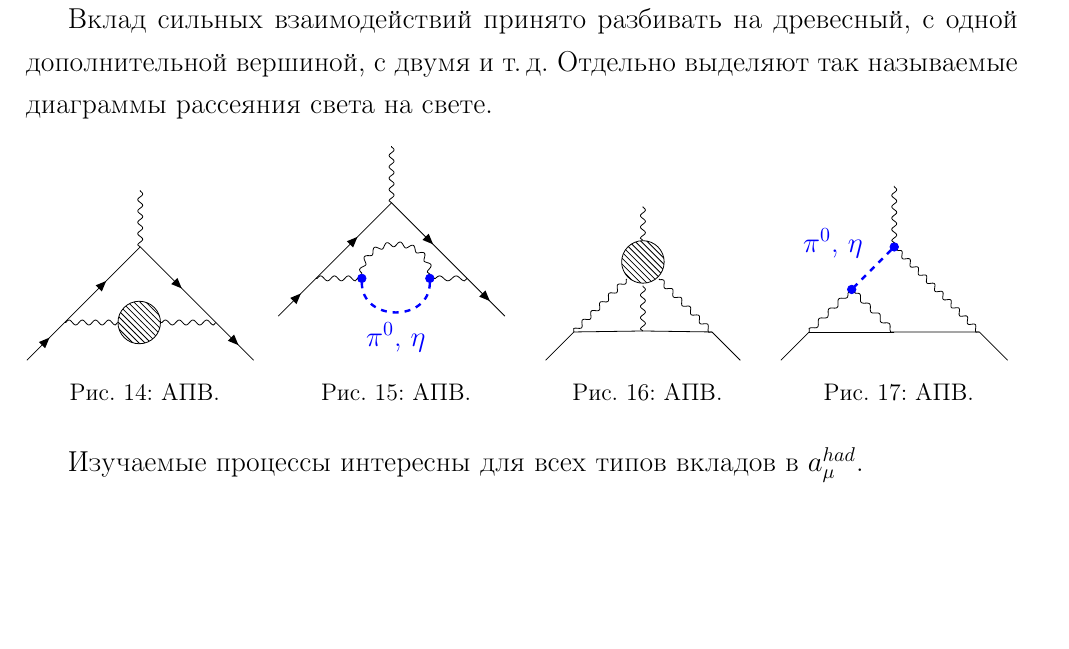
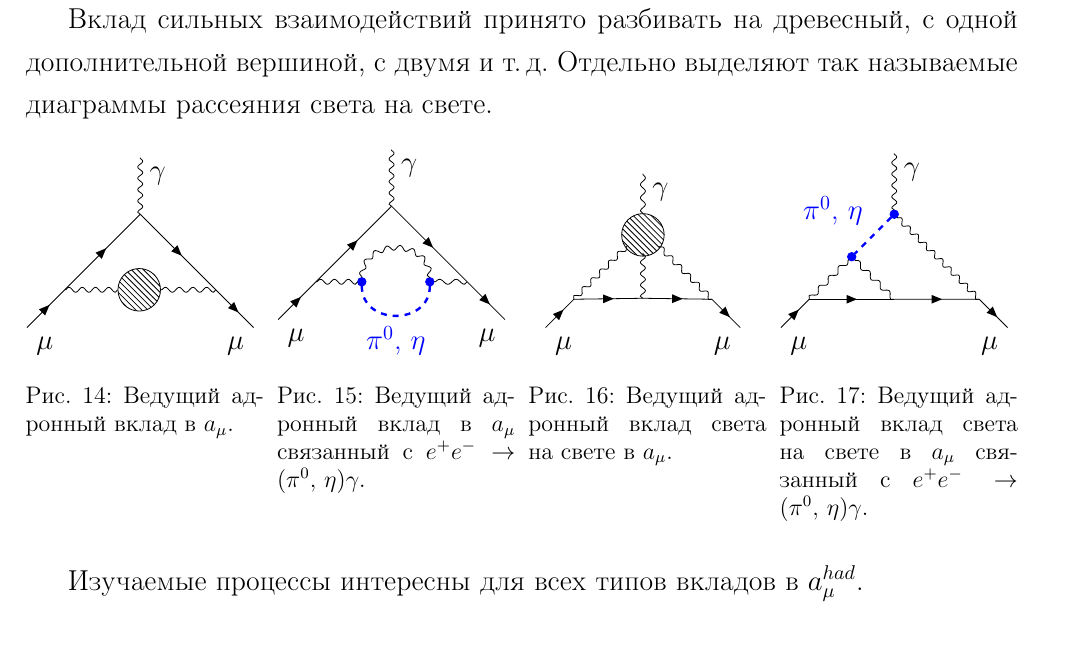
Before and after one commit to lbrl/pseudodisser, a LaTeX document (main.tex, which reads obzor_eePg.tex): part of page 19 of 38 before the commit and part of page 19 of 39 after it, cut so that both start at the same text, the shorter picture padded with empty space. Compiled offline with pdfLaTeX.

Commit message:
Update HVP and LbL diagrams

```diff
--- a/obzor_eePg.tex
+++ b/obzor_eePg.tex
@@ -123,8 +123,12 @@ $\phi \to \pi^0 \gamma$ распада. Нерезонансная амплит
 			\vertex [below right = 18.8562mm of b] (c2);
 			\vertex [below left = 28.2843mm of b] (d1);
 			\vertex [below right = 28.2843mm of b] (d2);
+			\vertex [below right = 0mm of d1] {$\mu$};
+			\vertex [below left = 0mm of d2] {$\mu$};
+			% \node [below = of d1] {$\mu$};
 			\vertex [right = 9.3333mm of c1, blob] (c3) {};
 			% \vertex [right = 8mm of c3] (c4);
+			\vertex [below right = 0mm of a] {$\gamma$};
 
 		    \diagram* [small] {
 			    (a) -- [photon] (b),
@@ -135,7 +139,7 @@ $\phi \to \pi^0 \gamma$ распада. Нерезонансная амплит
 		\end{feynman}
 		\end{tikzpicture}
         \label{diag:hvp}
-        \caption{АПВ.}
+        \caption{Ведущий адронный вклад в $a_\mu$.}
     \end{minipage}
     \hfill
     \begin{minipage}[t]{0.24\textwidth}
@@ -150,6 +154,9 @@ $\phi \to \pi^0 \gamma$ распада. Нерезонансная амплит
 			\vertex [below right = 28.2843mm of b] (d2);
 			\vertex [right = 7.3333mm of c1, dot, blue] (c3) {};
 			\vertex [right = 12mm of c3, dot, blue] (c4) {};
+			\vertex [below right = 0mm of d1] {$\mu$};
+			\vertex [below left = 0mm of d2] {$\mu$};
+			\vertex [below right = 0mm of a] {$\gamma$};
 
 		    \diagram* [small] {
 			    (a) -- [photon] (b),
@@ -161,7 +168,7 @@ $\phi \to \pi^0 \gamma$ распада. Нерезонансная амплит
 		\end{feynman}
 		\end{tikzpicture}
         \label{diag:hvp_Pg}
-        \caption{АПВ.}
+        \caption{Ведущий адронный вклад в $a_\mu$ связанный с $e^+ e^- \to ( \pi^0, \, \eta ) \gamma$.}
     \end{minipage}
     \hfill
     \begin{minipage}[t]{0.24\textwidth}
@@ -169,8 +176,9 @@ $\phi \to \pi^0 \gamma$ распада. Нерезонансная амплит
         \begin{tikzpicture}
 		\begin{feynman}
 			\vertex (a);
+			\vertex [below = 7mm of a, blob] (a1) {};
 			\vertex [below = 1cm of a] (b);
-			\vertex [below = 6mm of a, blob] (a1) {};
+			% \vertex [below = 7mm of a, blob] (a1) {};
 			\vertex [below left = 17.2132mm of b] (c1);
 			\vertex [below left = 4mm of b] (b1);
 			\vertex [below = 4mm of b] (b2);
@@ -181,18 +189,21 @@ $\phi \to \pi^0 \gamma$ распада. Нерезонансная амплит
 			\vertex [below right = 17.2132mm of b] (c3);
 			\vertex [below left = 7.0711mm of c1] (d1);
 			\vertex [below right = 7.0711mm of c3] (d2);
+			\vertex [below right = 0mm of d1] {$\mu$};
+			\vertex [below left = 0mm of d2] {$\mu$};
+			\vertex [below right = 0mm of a] {$\gamma$};
 
 		    \diagram* [small] {
 			    (a) -- [photon] (a1),
 			    (b1) -- [photon] (c1),
 			    (b3) -- [photon] (c3),
-			    (d1) -- (c1) -- (c2) -- (c3) -- (d2),
+			    (d1) -- [fermion] (c1) -- [fermion] (c2) -- [fermion] (c3) -- [fermion] (d2),
 			    (b2) -- [photon] (c2),
 		 	};
 		\end{feynman}
 		\end{tikzpicture}
         \label{diag:lbl}
-        \caption{АПВ.}
+        \caption{Ведущий адронный вклад света на свете в $a_\mu$.}
     \end{minipage}
     \hfill
     \begin{minipage}[t]{0.24\textwidth}
@@ -207,6 +218,9 @@ $\phi \to \pi^0 \gamma$ распада. Нерезонансная амплит
 			\vertex [below right = 21.2132mm of b] (d3);
 			\vertex [below left = 28.2843mm of b] (e1);
 			\vertex [below right = 28.2843mm of b] (e2);
+			\vertex [below right = 0mm of e1] {$\mu$};
+			\vertex [below left = 0mm of e2] {$\mu$};
+			\vertex [below right = 0mm of a] {$\gamma$};
 
 		    \diagram* [small] {
 			    (a) -- [photon] (b),
@@ -214,12 +228,12 @@ $\phi \to \pi^0 \gamma$ распада. Нерезонансная амплит
 			    (c) -- [photon] (d1),
 			    (c) -- [photon] (d2),
 			    (b) -- [photon] (d3),
-			    (e1) -- (d1) -- (d2) -- (d3) -- (e2),
+			    (e1) -- [fermion] (d1) -- [fermion] (d2) -- [fermion] (d3) -- [fermion] (e2),
 		 	};
 		\end{feynman}
 		\end{tikzpicture}
         \label{diag:lbl_Pg}
-        \caption{АПВ.}
+        \caption{Ведущий адронный вклад света на свете в $a_\mu$ связанный с $e^+ e^- \to ( \pi^0, \, \eta ) \gamma$.}
     \end{minipage}
 \end{figure}
 
```
Also changed, not shown: obzor_eePg.tex (4 more changed lines).
